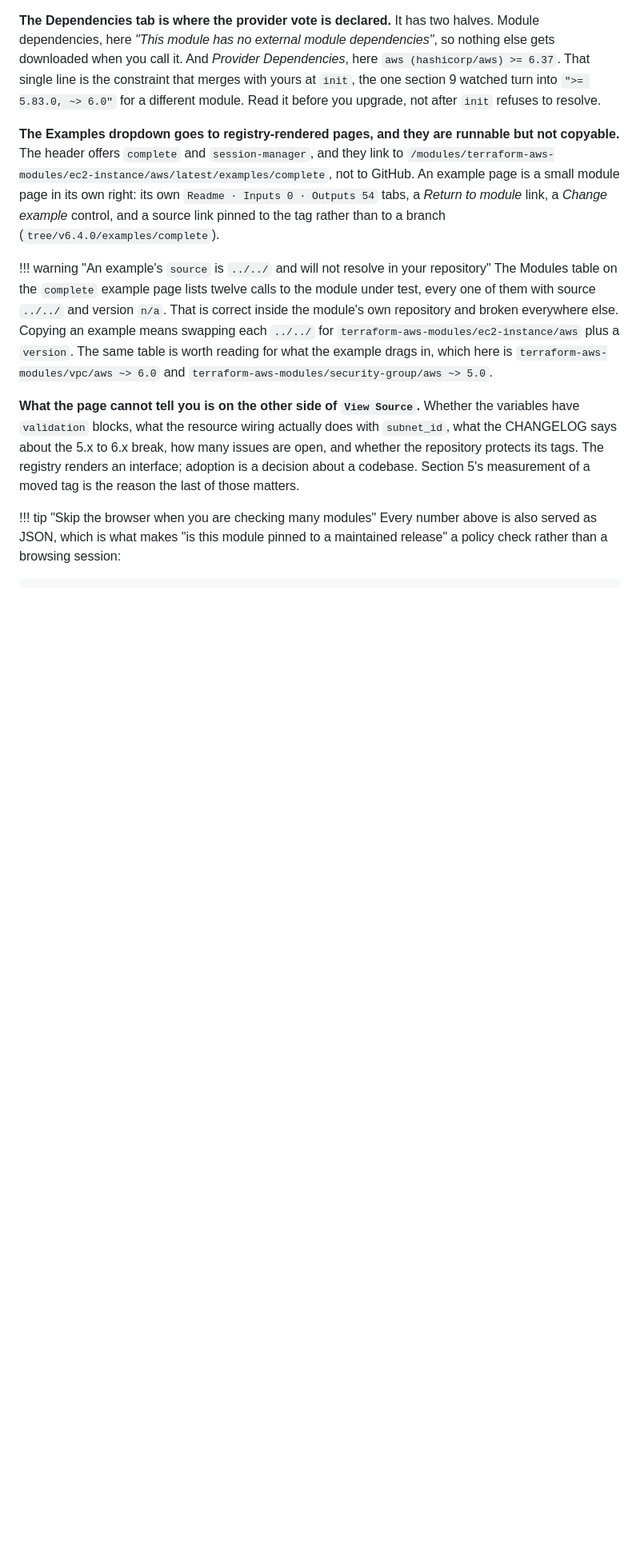
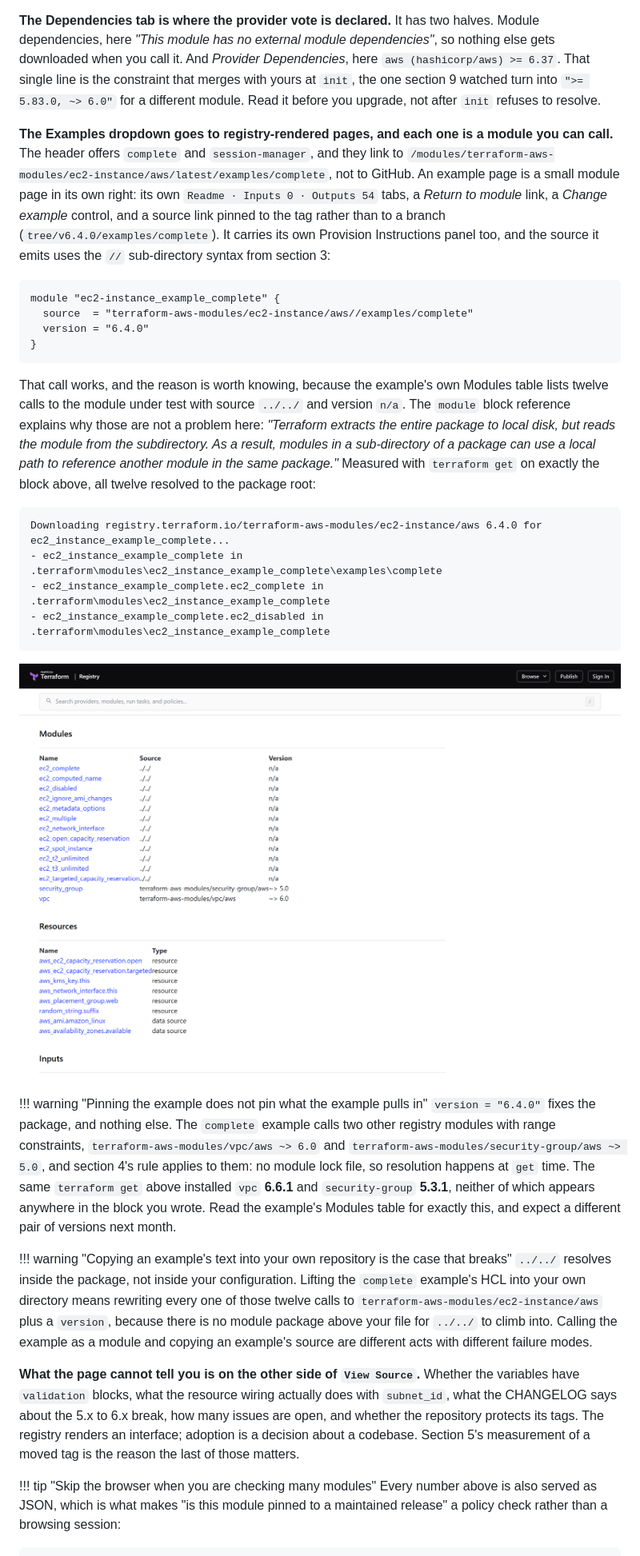
Before and after one commit to arindamchoudhury/terraform-gyan, a Markdown page: docs/book/ch13-using-modules.md, the part around one of its changes. Shown at 80% size. GitHub-like rendering; pictures changed too: docs/book/assets/ch13-registry-example-modules-table.png (added); blank space fills up the shorter version.

````diff
--- a/docs/book/ch13-using-modules.md
+++ b/docs/book/ch13-using-modules.md
@@ -924,10 +928,31 @@ The last row is the one to sit with. An unset `ami` does not mean "no instance",
 
 **The Dependencies tab is where the provider vote is declared.** It has two halves. Module dependencies, here *"This module has no external module dependencies"*, so nothing else gets downloaded when you call it. And *Provider Dependencies*, here `aws (hashicorp/aws) >= 6.37`. That single line is the constraint that merges with yours at `init`, the one section 9 watched turn into `">= 5.83.0, ~> 6.0"` for a different module. Read it before you upgrade, not after `init` refuses to resolve.
 
-**The Examples dropdown goes to registry-rendered pages, and they are runnable but not copyable.** The header offers `complete` and `session-manager`, and they link to `/modules/terraform-aws-modules/ec2-instance/aws/latest/examples/complete`, not to GitHub. An example page is a small module page in its own right: its own `Readme · Inputs 0 · Outputs 54` tabs, a *Return to module* link, a *Change example* control, and a source link pinned to the tag rather than to a branch (`tree/v6.4.0/examples/complete`).
+**The Examples dropdown goes to registry-rendered pages, and each one is a module you can call.** The header offers `complete` and `session-manager`, and they link to `/modules/terraform-aws-modules/ec2-instance/aws/latest/examples/complete`, not to GitHub. An example page is a small module page in its own right: its own `Readme · Inputs 0 · Outputs 54` tabs, a *Return to module* link, a *Change example* control, and a source link pinned to the tag rather than to a branch (`tree/v6.4.0/examples/complete`). It carries its own Provision Instructions panel too, and the source it emits uses the `//` sub-directory syntax from section 3:
 
-!!! warning "An example's `source` is `../../` and will not resolve in your repository"
-    The Modules table on the `complete` example page lists twelve calls to the module under test, every one of them with source `../../` and version `n/a`. That is correct inside the module's own repository and broken everywhere else. Copying an example means swapping each `../../` for `terraform-aws-modules/ec2-instance/aws` plus a `version`. The same table is worth reading for what the example drags in, which here is `terraform-aws-modules/vpc/aws ~> 6.0` and `terraform-aws-modules/security-group/aws ~> 5.0`.
+```hcl
+module "ec2-instance_example_complete" {
+  source  = "terraform-aws-modules/ec2-instance/aws//examples/complete"
+  version = "6.4.0"
+}
+```
+
+That call works, and the reason is worth knowing, because the example's own Modules table lists twelve calls to the module under test with source `../../` and version `n/a`. The `module` block reference explains why those are not a problem here: *"Terraform extracts the entire package to local disk, but reads the module from the subdirectory. As a result, modules in a sub-directory of a package can use a local path to reference another module in the same package."* Measured with `terraform get` on exactly the block above, all twelve resolved to the package root:
+
+```
+Downloading registry.terraform.io/terraform-aws-modules/ec2-instance/aws 6.4.0 for ec2_instance_example_complete...
+- ec2_instance_example_complete in .terraform\modules\ec2_instance_example_complete\examples\complete
+- ec2_instance_example_complete.ec2_complete in .terraform\modules\ec2_instance_example_complete
+- ec2_instance_example_complete.ec2_disabled in .terraform\modules\ec2_instance_example_complete
+```
+
+[![The Modules table on the complete example page. Twelve rows named ec2_complete through ec2_targeted_capacity_reservation all carry source ../../ and version n/a, followed by security_group at terraform-aws-modules/security-group/aws with constraint ~> 5.0 and vpc at terraform-aws-modules/vpc/aws with constraint ~> 6.0.](assets/ch13-registry-example-modules-table.png)](assets/ch13-registry-example-modules-table.png)
+
+!!! warning "Pinning the example does not pin what the example pulls in"
+    `version = "6.4.0"` fixes the package, and nothing else. The `complete` example calls two other registry modules with range constraints, `terraform-aws-modules/vpc/aws ~> 6.0` and `terraform-aws-modules/security-group/aws ~> 5.0`, and section 4's rule applies to them: no module lock file, so resolution happens at `get` time. The same `terraform get` above installed `vpc` **6.6.1** and `security-group` **5.3.1**, neither of which appears anywhere in the block you wrote. Read the example's Modules table for exactly this, and expect a different pair of versions next month.
+
+!!! warning "Copying an example's text into your own repository is the case that breaks"
+    `../../` resolves inside the package, not inside your configuration. Lifting the `complete` example's HCL into your own directory means rewriting every one of those twelve calls to `terraform-aws-modules/ec2-instance/aws` plus a `version`, because there is no module package above your file for `../../` to climb into. Calling the example as a module and copying an example's source are different acts with different failure modes.
 
 **What the page cannot tell you is on the other side of `View Source`.** Whether the variables have `validation` blocks, what the resource wiring actually does with `subnet_id`, what the CHANGELOG says about the 5.x to 6.x break, how many issues are open, and whether the repository protects its tags. The registry renders an interface; adoption is a decision about a codebase. Section 5's measurement of a moved tag is the reason the last of those matters.
 
````
Also changed, not shown: other parts of docs/book/ch13-using-modules.md (+7 -2 lines), docs/research-cache/registry-module-page-facts.md (+21 -0 lines), docs/book/assets/ch13-registry-partner-badge.png (added), docs/book/assets/ch13-registry-resources-tab.png (added).
